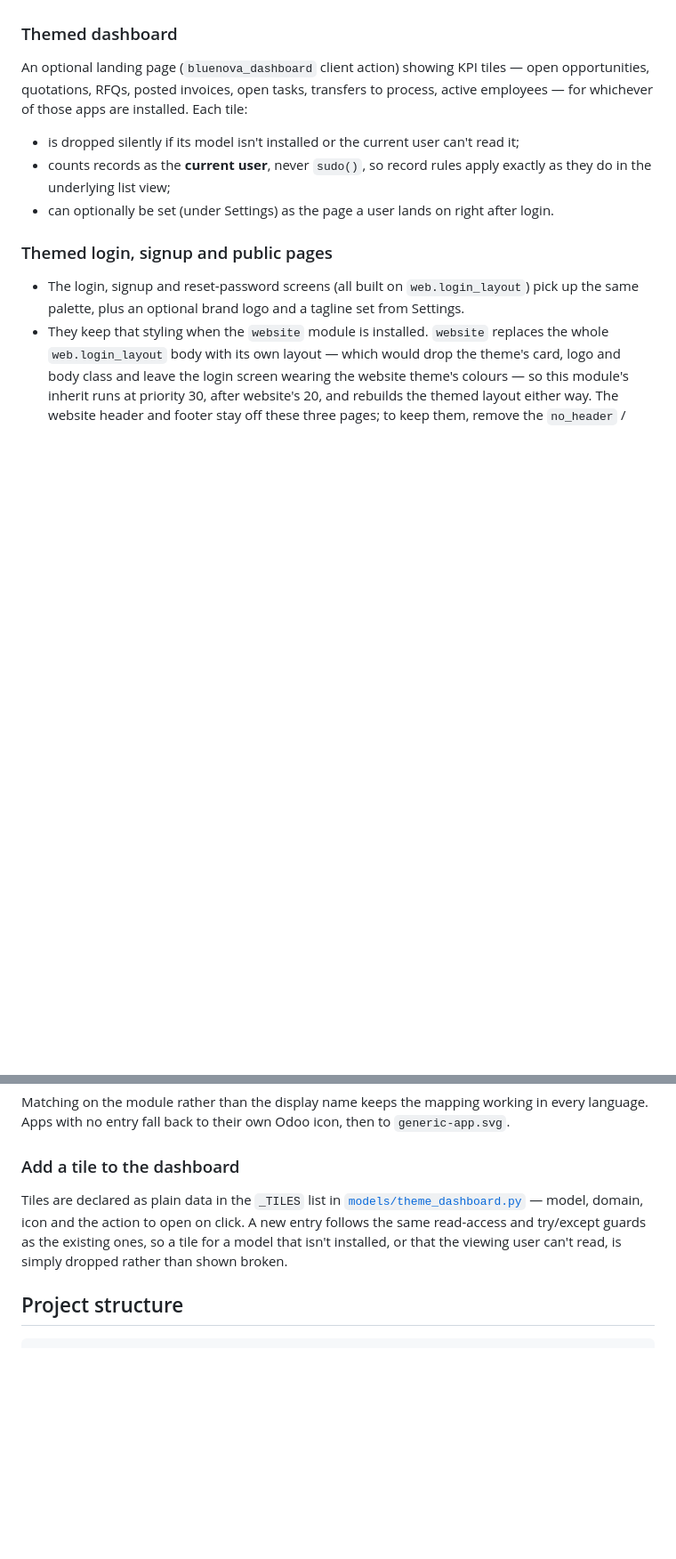
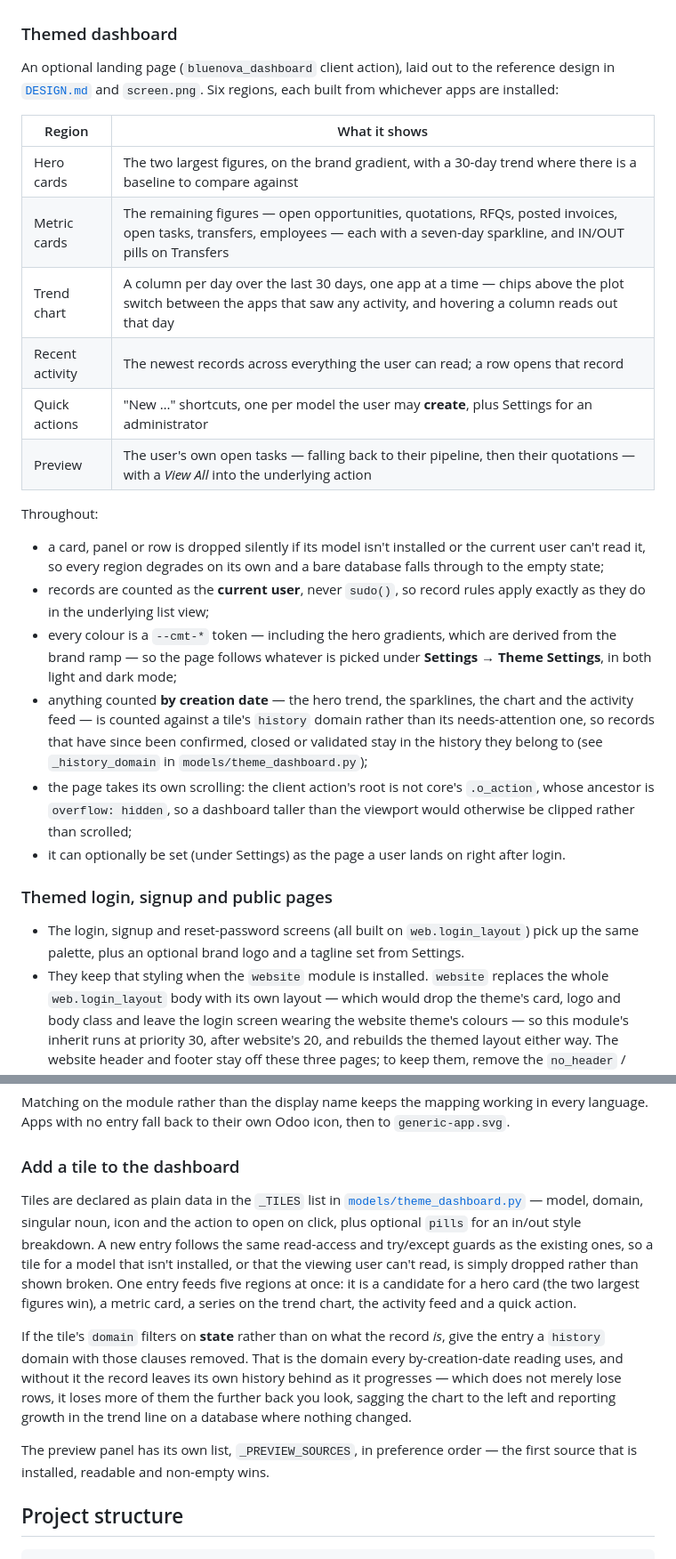
Before and after one commit to NandiniGohel/Odoo19-BlueNova-Backend-Theme, a Markdown page: README.md, 2 parts joined by grey strips. Shown at 89% size. Rendered like a GitHub page; blank space fills up the shorter version.

Commit message:
update readme file...

```diff
--- a/README.md
+++ b/README.md
@@ -118,14 +118,36 @@ lets an admin recolour the theme without touching SCSS or rebuilding assets:
 
 ### Themed dashboard
 
-An optional landing page (`bluenova_dashboard` client action) showing KPI tiles — open
-opportunities, quotations, RFQs, posted invoices, open tasks, transfers to process, active
-employees — for whichever of those apps are installed. Each tile:
+An optional landing page (`bluenova_dashboard` client action), laid out to the reference design in
+[`DESIGN.md`](DESIGN.md) and `screen.png`. Six regions, each built from whichever apps are
+installed:
 
-- is dropped silently if its model isn't installed or the current user can't read it;
-- counts records as the **current user**, never `sudo()`, so record rules apply exactly as they
-  do in the underlying list view;
-- can optionally be set (under Settings) as the page a user lands on right after login.
+| Region | What it shows |
+| --- | --- |
+| Hero cards | The two largest figures, on the brand gradient, with a 30-day trend where there is a baseline to compare against |
+| Metric cards | The remaining figures — open opportunities, quotations, RFQs, posted invoices, open tasks, transfers, employees — each with a seven-day sparkline, and IN/OUT pills on Transfers |
+| Trend chart | A column per day over the last 30 days, one app at a time — chips above the plot switch between the apps that saw any activity, and hovering a column reads out that day |
+| Recent activity | The newest records across everything the user can read; a row opens that record |
+| Quick actions | "New …" shortcuts, one per model the user may **create**, plus Settings for an administrator |
+| Preview | The user's own open tasks — falling back to their pipeline, then their quotations — with a *View All* into the underlying action |
+
+Throughout:
+
+- a card, panel or row is dropped silently if its model isn't installed or the current user can't
+  read it, so every region degrades on its own and a bare database falls through to the empty state;
+- records are counted as the **current user**, never `sudo()`, so record rules apply exactly as
+  they do in the underlying list view;
+- every colour is a `--cmt-*` token — including the hero gradients, which are derived from the
+  brand ramp — so the page follows whatever is picked under **Settings → Theme Settings**, in both
+  light and dark mode;
+- anything counted **by creation date** — the hero trend, the sparklines, the chart and the
+  activity feed — is counted against a tile's `history` domain rather than its needs-attention
+  one, so records that have since been confirmed, closed or validated stay in the history they
+  belong to (see `_history_domain` in `models/theme_dashboard.py`);
+- the page takes its own scrolling: the client action's root is not core's `.o_action`, whose
+  ancestor is `overflow: hidden`, so a dashboard taller than the viewport would otherwise be
+  clipped rather than scrolled;
+- it can optionally be set (under Settings) as the page a user lands on right after login.
 
 ### Themed login, signup and public pages
 
@@ -251,10 +273,21 @@ Apps with no entry fall back to their own Odoo icon, then to `generic-app.svg`.
 ### Add a tile to the dashboard
 
 Tiles are declared as plain data in the `_TILES` list in
-[`models/theme_dashboard.py`](models/theme_dashboard.py) — model, domain, icon and the action to
-open on click. A new entry follows the same read-access and try/except guards as the existing
-ones, so a tile for a model that isn't installed, or that the viewing user can't read, is simply
-dropped rather than shown broken.
+[`models/theme_dashboard.py`](models/theme_dashboard.py) — model, domain, singular noun, icon and
+the action to open on click, plus optional `pills` for an in/out style breakdown. A new entry
+follows the same read-access and try/except guards as the existing ones, so a tile for a model
+that isn't installed, or that the viewing user can't read, is simply dropped rather than shown
+broken. One entry feeds five regions at once: it is a candidate for a hero card (the two largest
+figures win), a metric card, a series on the trend chart, the activity feed and a quick action.
+
+If the tile's `domain` filters on **state** rather than on what the record *is*, give the entry a
+`history` domain with those clauses removed. That is the domain every by-creation-date reading
+uses, and without it the record leaves its own history behind as it progresses — which does not
+merely lose rows, it loses more of them the further back you look, sagging the chart to the left
+and reporting growth in the trend line on a database where nothing changed.
+
+The preview panel has its own list, `_PREVIEW_SOURCES`, in preference order — the first source
+that is installed, readable and non-empty wins.
 
 ## Project structure
 
```
